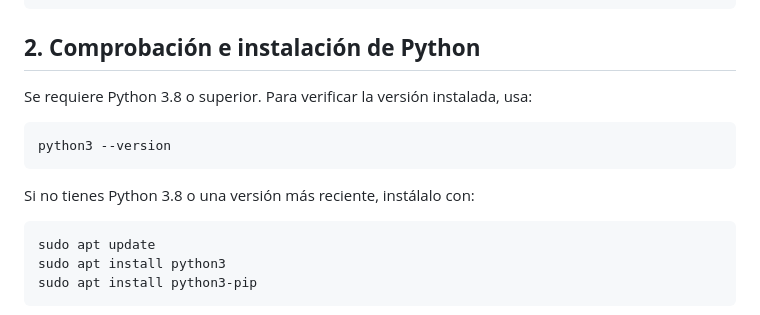
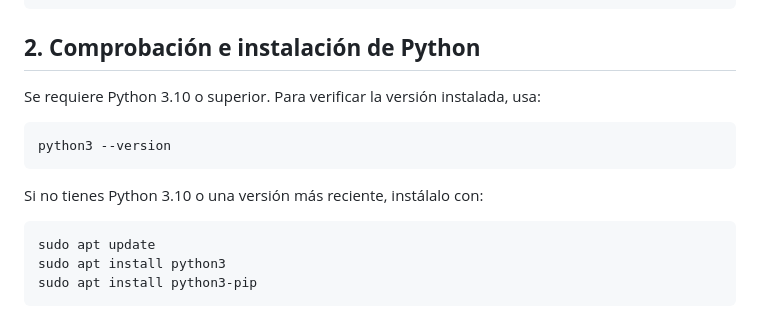
Before and after one commit to esthermtnz/Time2Sport, a Markdown page: README.md, the part around the change. GitHub-like rendering.

Commit message:
Updated Python version in Readme

````diff
--- a/README.md
+++ b/README.md
@@ -18,13 +18,13 @@ cd Time2Sport
 ```
 
 ## **2. Comprobación e instalación de Python**
-Se requiere Python 3.8 o superior. Para verificar la versión instalada, usa:
+Se requiere Python 3.10 o superior. Para verificar la versión instalada, usa:
 
 ```
 python3 --version
 ```
 
-Si no tienes Python 3.8 o una versión más reciente, instálalo con:
+Si no tienes Python 3.10 o una versión más reciente, instálalo con:
 
 ```
 sudo apt update
````
